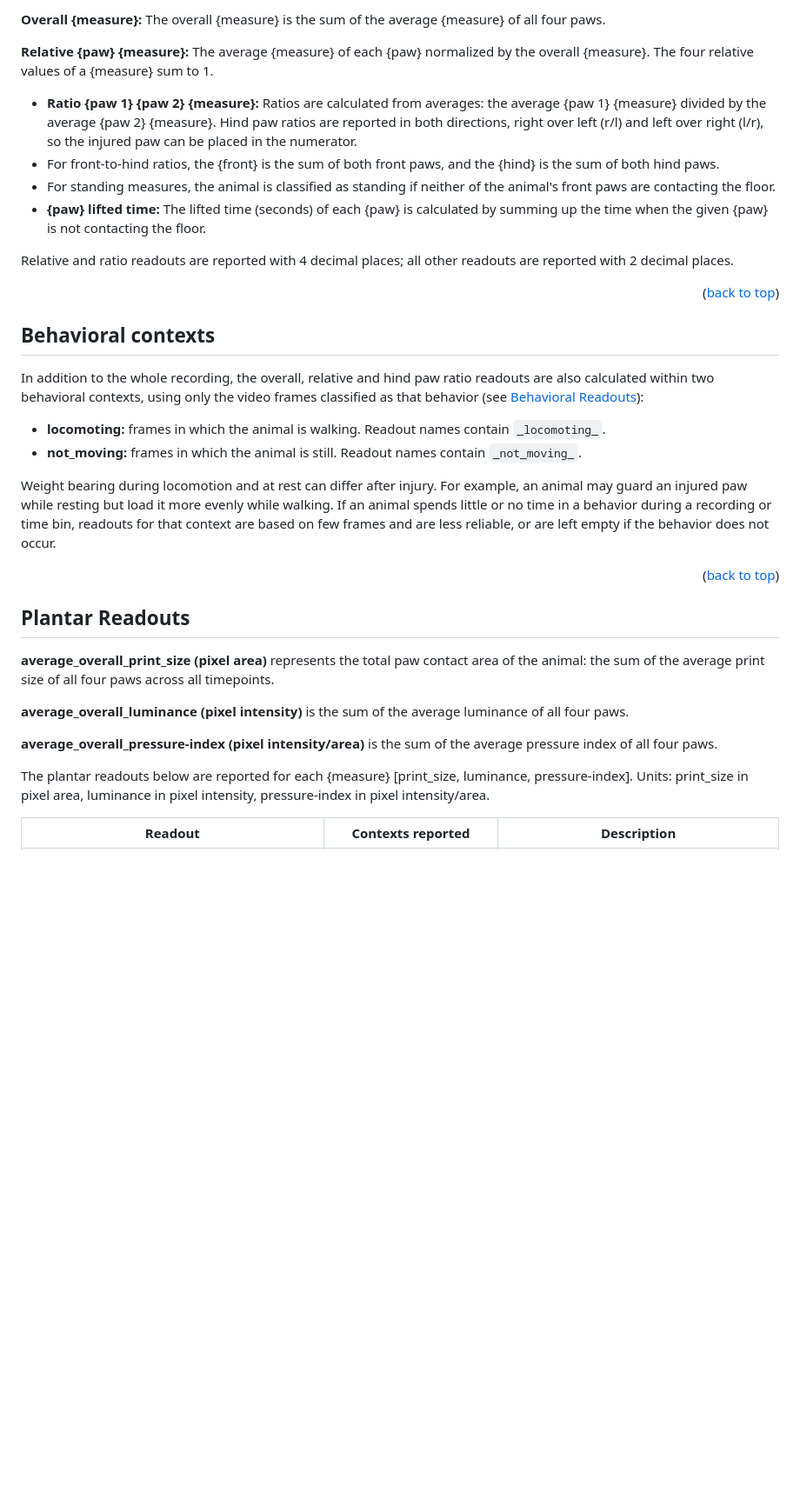
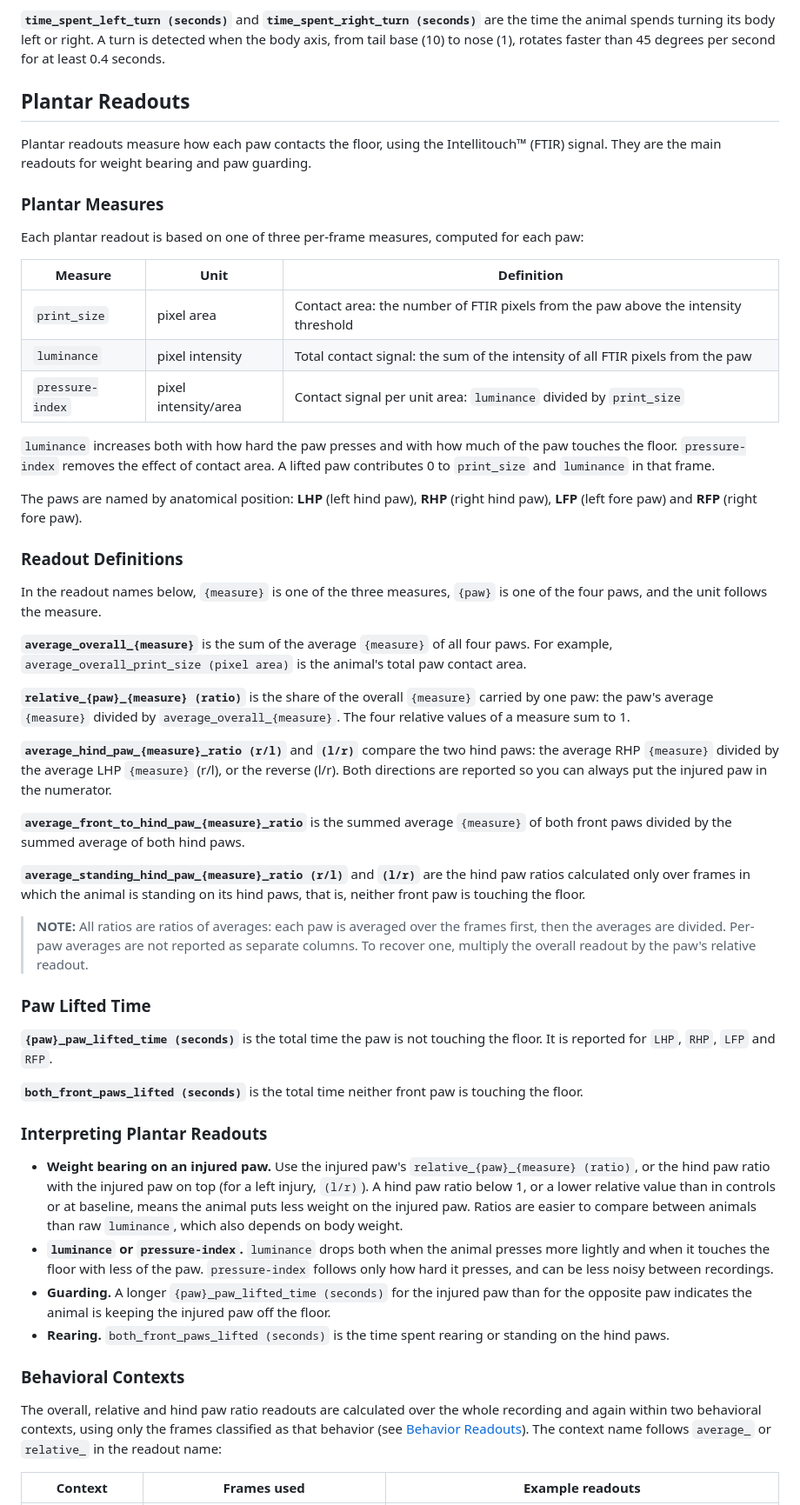
Before and after one commit to blackbox-bio/analysis-public, a Markdown page: README.md, the part around one of its changes. Shown at 87% size. Drawn GitHub-style; blank space fills up the shorter version.

```diff
--- a/README.md
+++ b/README.md
@@ -159,40 +110,55 @@ The average {measure} of each {paw} across the time. Per-paw averages are not re
-**Overall {measure}:**
-The overall {measure} is the sum of the average {measure} of all four paws.
-
-**Relative {paw} {measure}:**
-The average {measure} of each {paw} normalized by the overall {measure}. The four relative values of a {measure} sum to 1.
-
-- **Ratio {paw 1} {paw 2} {measure}:**
-  Ratios are calculated from averages: the average {paw 1} {measure} divided by the average {paw 2} {measure}. Hind paw ratios are reported in both directions, right over left (r/l) and left over right (l/r), so the injured paw can be placed in the numerator.
-- For front-to-hind ratios, the {front} is the sum of both front paws, and the {hind} is the sum of both hind paws.
-- For standing measures, the animal is classified as standing if neither of the animal's front paws are contacting the floor.
-- **{paw} lifted time:**
-  The lifted time (seconds) of each {paw} is calculated by summing up the time when the given {paw} is not contacting the floor.
-
-Relative and ratio readouts are reported with 4 decimal places; all other readouts are reported with 2 decimal places.
-
-<p align="right">(<a href="#readme-top">back to top</a>)</p>
-
-## Behavioral contexts
-
-In addition to the whole recording, the overall, relative and hind paw ratio readouts are also calculated within two behavioral contexts, using only the video frames classified as that behavior (see [Behavioral Readouts](#behavioral-readouts)):
-
-- **locomoting:** frames in which the animal is walking. Readout names contain `_locomoting_`.
-- **not_moving:** frames in which the animal is still. Readout names contain `_not_moving_`.
-
-Weight bearing during locomotion and at rest can differ after injury. For example, an animal may guard an injured paw while resting but load it more evenly while walking. If an animal spends little or no time in a behavior during a recording or time bin, readouts for that context are based on few frames and are less reliable, or are left empty if the behavior does not occur.
-
-<p align="right">(<a href="#readme-top">back to top</a>)</p>
+**`time_spent_left_turn (seconds)`** and **`time_spent_right_turn (seconds)`** are the time the animal spends turning its body left or right. A turn is detected when the body axis, from tail base (10) to nose (1), rotates faster than 45 degrees per second for at least 0.4 seconds.
 
 ## Plantar Readouts
 
-**average_overall_print_size (pixel area)** represents the total paw contact area of the animal: the sum of the average print size of all four paws across all timepoints.
+Plantar readouts measure how each paw contacts the floor, using the Intellitouch™ (FTIR) signal. They are the main readouts for weight bearing and paw guarding.
 
-**average_overall_luminance (pixel intensity)** is the sum of the average luminance of all four paws.
+### Plantar Measures
 
-**average_overall_pressure-index (pixel intensity/area)** is the sum of the average pressure index of all four paws.
+Each plantar readout is based on one of three per-frame measures, computed for each paw:
 
-The plantar readouts below are reported for each {measure} [print_size, luminance, pressure-index]. Units: print_size in pixel area, luminance in pixel intensity, pressure-index in pixel intensity/area.
+| Measure | Unit | Definition |
+|---|---|---|
+| `print_size` | pixel area | Contact area: the number of FTIR pixels from the paw above the intensity threshold |
+| `luminance` | pixel intensity | Total contact signal: the sum of the intensity of all FTIR pixels from the paw |
+| `pressure-index` | pixel intensity/area | Contact signal per unit area: `luminance` divided by `print_size` |
 
-| Readout | Contexts reported | Description |
+`luminance` increases both with how hard the paw presses and with how much of the paw touches the floor. `pressure-index` removes the effect of contact area. A lifted paw contributes 0 to `print_size` and `luminance` in that frame.
+
+The paws are named by anatomical position: **LHP** (left hind paw), **RHP** (right hind paw), **LFP** (left fore paw) and **RFP** (right fore paw).
+
+### Readout Definitions
+
+In the readout names below, `{measure}` is one of the three measures, `{paw}` is one of the four paws, and the unit follows the measure.
+
+**`average_overall_{measure}`** is the sum of the average `{measure}` of all four paws. For example, `average_overall_print_size (pixel area)` is the animal's total paw contact area.
+
+**`relative_{paw}_{measure} (ratio)`** is the share of the overall `{measure}` carried by one paw: the paw's average `{measure}` divided by `average_overall_{measure}`. The four relative values of a measure sum to 1.
+
+**`average_hind_paw_{measure}_ratio (r/l)`** and **`(l/r)`** compare the two hind paws: the average RHP `{measure}` divided by the average LHP `{measure}` (r/l), or the reverse (l/r). Both directions are reported so you can always put the injured paw in the numerator.
+
+**`average_front_to_hind_paw_{measure}_ratio`** is the summed average `{measure}` of both front paws divided by the summed average of both hind paws.
+
+**`average_standing_hind_paw_{measure}_ratio (r/l)`** and **`(l/r)`** are the hind paw ratios calculated only over frames in which the animal is standing on its hind paws, that is, neither front paw is touching the floor.
+
+> **NOTE:** All ratios are ratios of averages: each paw is averaged over the frames first, then the averages are divided. Per-paw averages are not reported as separate columns. To recover one, multiply the overall readout by the paw's relative readout.
+
+### Paw Lifted Time
+
+**`{paw}_paw_lifted_time (seconds)`** is the total time the paw is not touching the floor. It is reported for `LHP`, `RHP`, `LFP` and `RFP`.
+
+**`both_front_paws_lifted (seconds)`** is the total time neither front paw is touching the floor.
+
+### Interpreting Plantar Readouts
+
+- **Weight bearing on an injured paw.** Use the injured paw's `relative_{paw}_{measure} (ratio)`, or the hind paw ratio with the injured paw on top (for a left injury, `(l/r)`). A hind paw ratio below 1, or a lower relative value than in controls or at baseline, means the animal puts less weight on the injured paw. Ratios are easier to compare between animals than raw `luminance`, which also depends on body weight.
+- **`luminance` or `pressure-index`.** `luminance` drops both when the animal presses more lightly and when it touches the floor with less of the paw. `pressure-index` follows only how hard it presses, and can be less noisy between recordings.
+- **Guarding.** A longer `{paw}_paw_lifted_time (seconds)` for the injured paw than for the opposite paw indicates the animal is keeping the injured paw off the floor.
+- **Rearing.** `both_front_paws_lifted (seconds)` is the time spent rearing or standing on the hind paws.
+
+### Behavioral Contexts
+
+The overall, relative and hind paw ratio readouts are calculated over the whole recording and again within two behavioral contexts, using only the frames classified as that behavior (see [Behavior Readouts](#behavior-readouts)). The context name follows `average_` or `relative_` in the readout name:
+
+| Context | Frames used | Example readouts |
 |---|---|---|
```
Also changed, not shown: other parts of README.md (+75 -131 lines), readme_assets/images/readouts/LHP_paw_angle.png, readme_assets/images/readouts/RHP_paw_angle.png, readme_assets/images/readouts/left_hind_paw_length.png, readme_assets/images/readouts/right_hind_paw_length.png.
